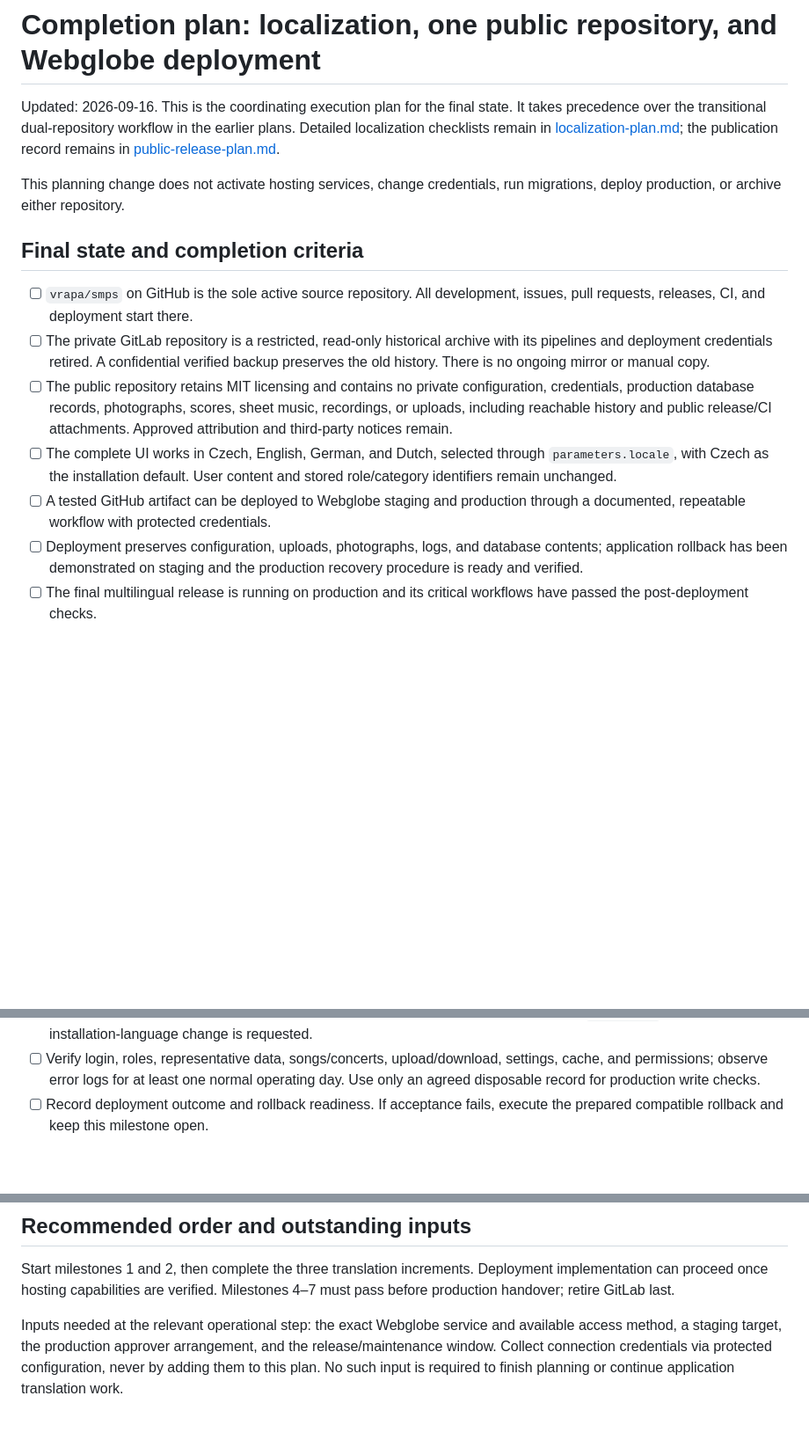
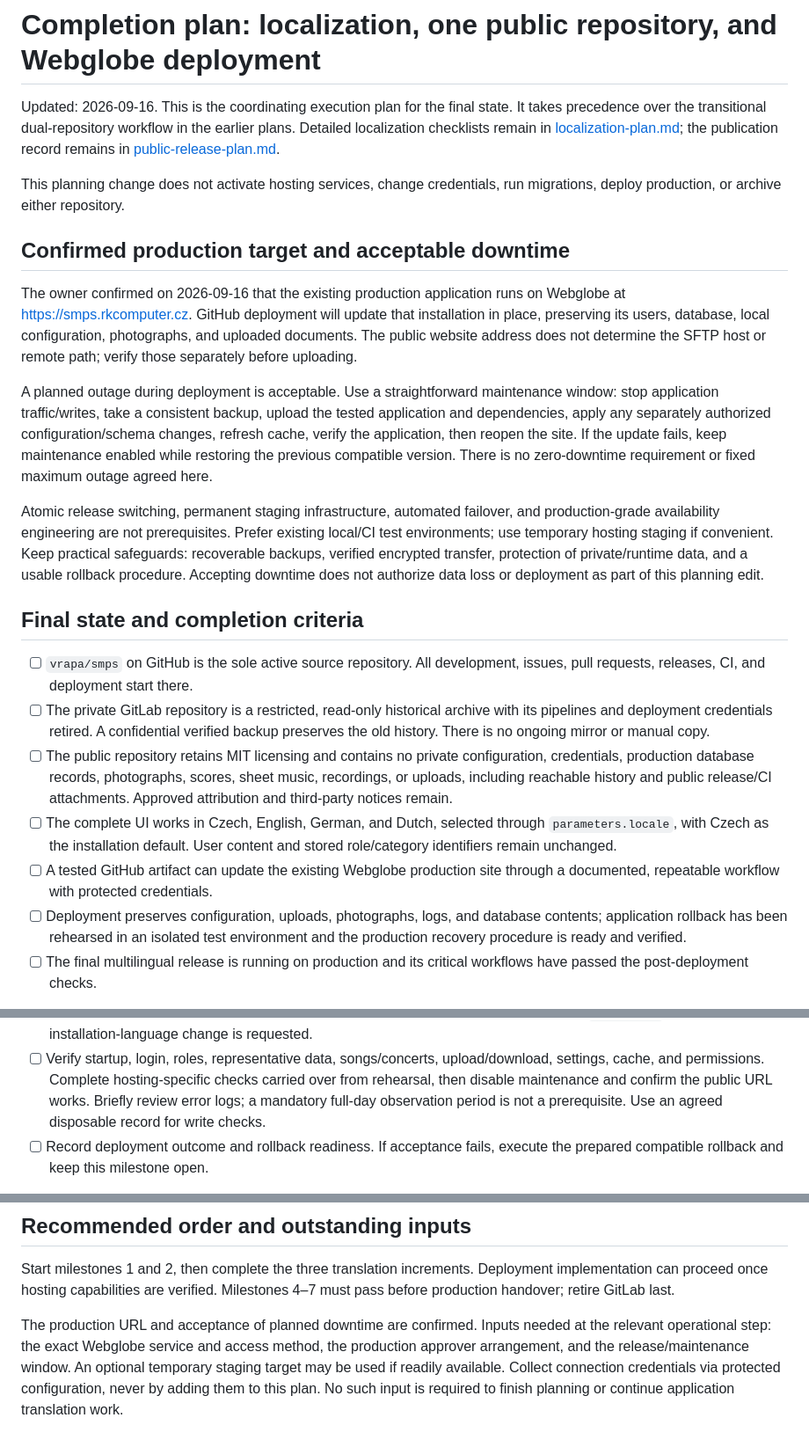
Before and after one commit to vrapa/smps, a Markdown page: docs/completion-plan.md, 3 parts joined by grey strips. Shown at 88% size. Drawn GitHub-style; blank space fills up the shorter version.

```diff
--- a/docs/completion-plan.md
+++ b/docs/completion-plan.md
@@ -8,6 +8,30 @@ the earlier plans. Detailed localization checklists remain in
 
 This planning change does not activate hosting services, change credentials,
 run migrations, deploy production, or archive either repository.
+
+## Confirmed production target and acceptable downtime
+
+The owner confirmed on 2026-09-16 that the existing production application runs
+on Webglobe at [https://smps.rkcomputer.cz](https://smps.rkcomputer.cz).
+GitHub deployment will update that installation in place, preserving its users,
+database, local configuration, photographs, and uploaded documents.
+The public website address does not determine the SFTP host or remote path;
+verify those separately before uploading.
+
+A planned outage during deployment is acceptable. Use a straightforward
+maintenance window: stop application traffic/writes, take a consistent backup,
+upload the tested application and dependencies, apply any separately authorized
+configuration/schema changes, refresh cache, verify the application, then reopen
+the site. If the update fails, keep maintenance enabled while restoring the
+previous compatible version. There is no zero-downtime requirement or fixed
+maximum outage agreed here.
+
+Atomic release switching, permanent staging infrastructure, automated failover,
+and production-grade availability engineering are not prerequisites. Prefer
+existing local/CI test environments; use temporary hosting staging if convenient.
+Keep practical safeguards: recoverable backups, verified encrypted transfer,
+protection of private/runtime data, and a usable rollback procedure. Accepting
+downtime does not authorize data loss or deployment as part of this planning edit.
 
 ## Final state and completion criteria
 
@@ -23,10 +47,10 @@ run migrations, deploy production, or archive either repository.
 - [ ] The complete UI works in Czech, English, German, and Dutch, selected through
   `parameters.locale`, with Czech as the installation default. User content and
   stored role/category identifiers remain unchanged.
-- [ ] A tested GitHub artifact can be deployed to Webglobe staging and production
+- [ ] A tested GitHub artifact can update the existing Webglobe production site
   through a documented, repeatable workflow with protected credentials.
 - [ ] Deployment preserves configuration, uploads, photographs, logs, and database
-  contents; application rollback has been demonstrated on staging and the
+  contents; application rollback has been rehearsed in an isolated test environment and the
   production recovery procedure is ready and verified.
 - [ ] The final multilingual release is running on production and its critical
   workflows have passed the post-deployment checks.
@@ -263,7 +298,9 @@ necessary. Green GitHub CI alone does not close this gate.
   Preserve `locale: cs` unless an installation-language change is requested.
-- [ ] Verify login, roles, representative data, songs/concerts, upload/download,
-  settings, cache, and permissions; observe error logs for at least one normal
-  operating day. Use only an agreed disposable record for production write checks.
+- [ ] Verify startup, login, roles, representative data, songs/concerts,
+  upload/download, settings, cache, and permissions. Complete hosting-specific
+  checks carried over from rehearsal, then disable maintenance and confirm the
+  public URL works. Briefly review error logs; a mandatory full-day observation
+  period is not a prerequisite. Use an agreed disposable record for write checks.
 - [ ] Record deployment outcome and rollback readiness. If acceptance fails, execute
   the prepared compatible rollback and keep this milestone open.
 
@@ -291,8 +328,10 @@ Start milestones 1 and 2, then complete the three translation increments.
 Deployment implementation can proceed once hosting capabilities are verified.
 Milestones 4–7 must pass before production handover; retire GitLab last.
 
-Inputs needed at the relevant operational step: the exact Webglobe service and
-available access method, a staging target, the production approver arrangement,
-and the release/maintenance window. Collect connection credentials via protected
+The production URL and acceptance of planned downtime are confirmed. Inputs
+needed at the relevant operational step: the exact Webglobe service and access
+method, the production approver arrangement, and the release/maintenance window.
+An optional temporary staging target may be used if readily available.
+Collect connection credentials via protected
 configuration, never by adding them to this plan. No such input is required to
 finish planning or continue application translation work.
```
Also changed, not shown: other parts of docs/completion-plan.md (+41 -30 lines), docs/deployment.md (+28 -15 lines).
